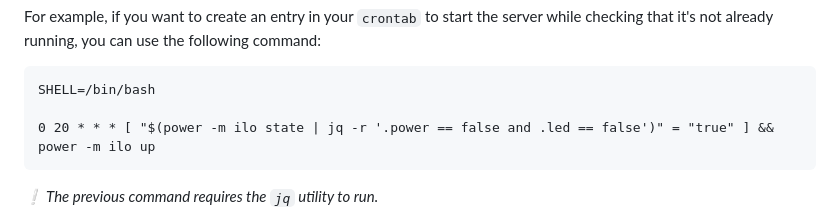
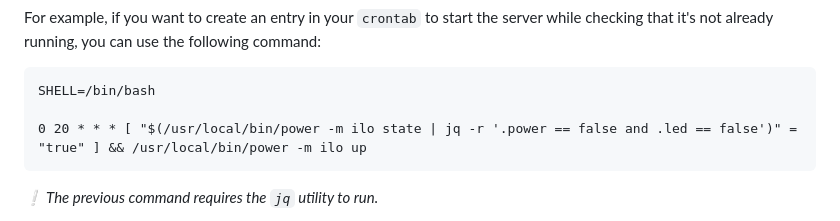
Before and after one commit to tr4cks/power, a Markdown page: README.md, the part around the change. Drawn GitHub-style.

Commit message:
Fix crontab command

````diff
--- a/README.md
+++ b/README.md
@@ -243,7 +243,7 @@ For example, if you want to create an entry in your `crontab` to start the serve
 ```crontab
 SHELL=/bin/bash
 
-0 20 * * * [ "$(power -m ilo state | jq -r '.power == false and .led == false')" = "true" ] && power -m ilo up
+0 20 * * * [ "$(/usr/local/bin/power -m ilo state | jq -r '.power == false and .led == false')" = "true" ] && /usr/local/bin/power -m ilo up
 ```
 
 *❕ The previous command requires the `jq` utility to run.*
````
